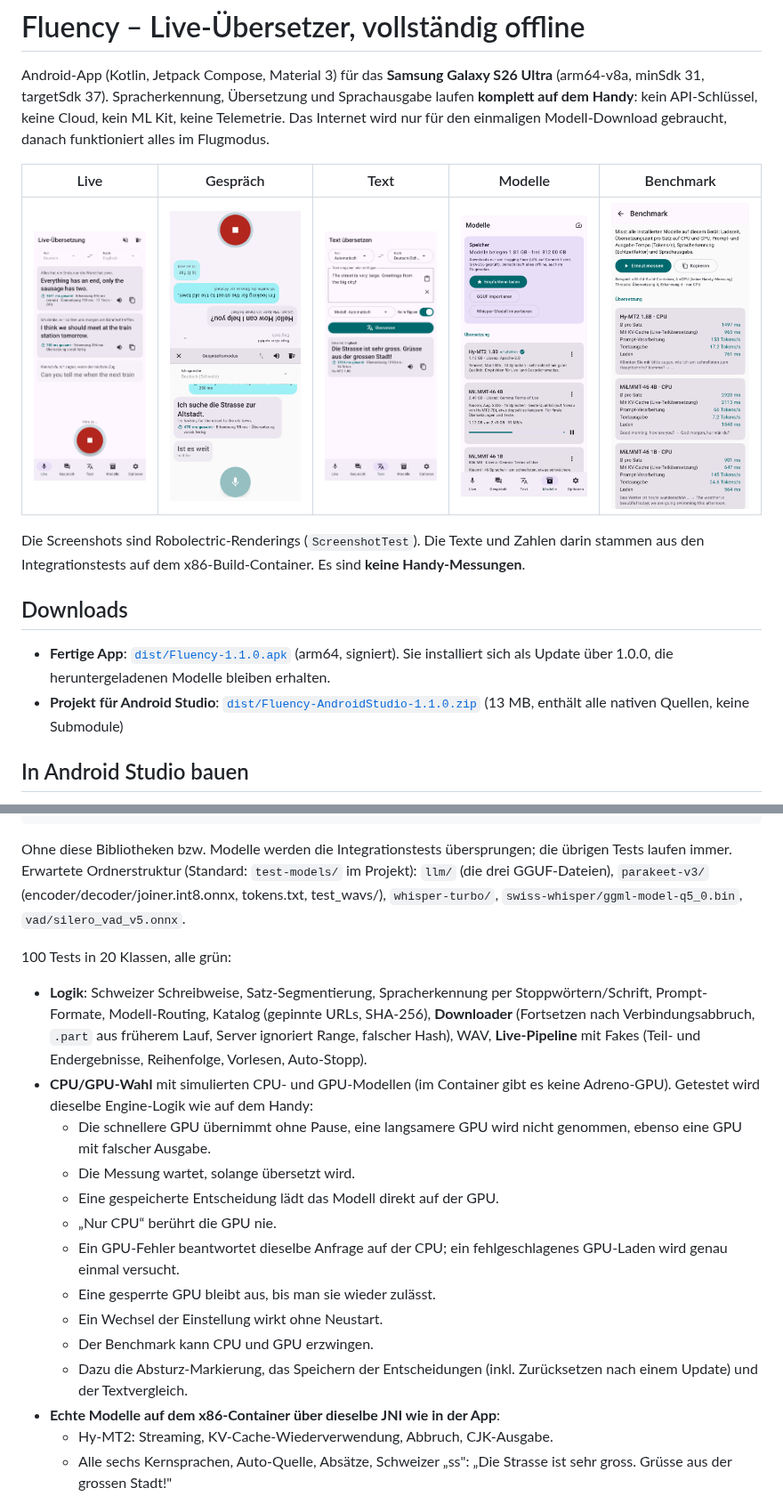
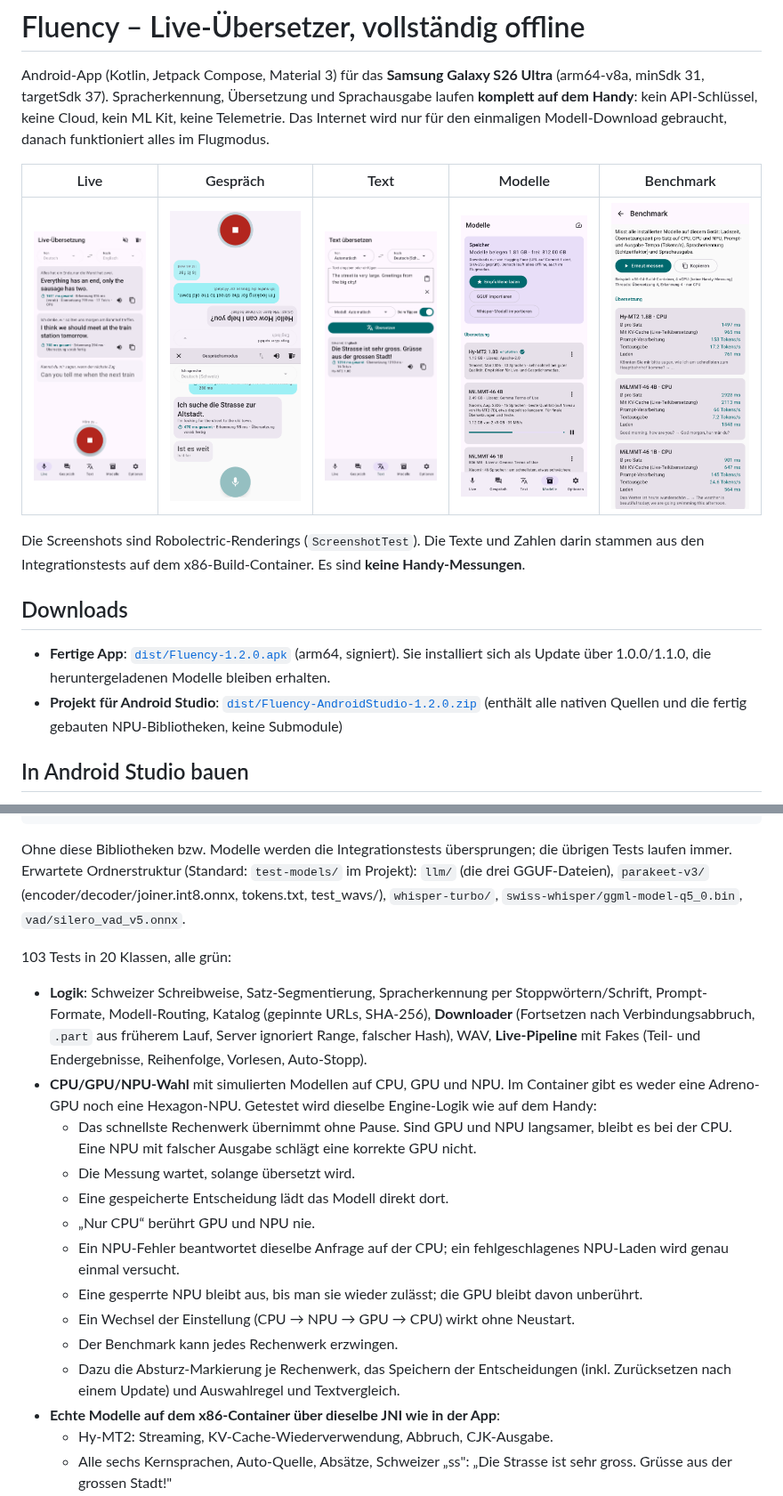
Before and after one commit to MADTreasures/playground, a Markdown page: fluency/README.md, 2 parts joined by grey strips. Shown at 89% size. Drawn GitHub-style; pictures changed too: fluency/docs/screenshots/07_benchmark.png.

```diff
--- a/fluency/README.md
+++ b/fluency/README.md
@@ -15,10 +15,10 @@ aus den Integrationstests auf dem x86-Build-Container. Es sind **keine Handy-Mes
 
 ## Downloads
 
-- **Fertige App**: [`dist/Fluency-1.1.0.apk`](../dist/Fluency-1.1.0.apk) (arm64, signiert). Sie
-  installiert sich als Update über 1.0.0, die heruntergeladenen Modelle bleiben erhalten.
-- **Projekt für Android Studio**: [`dist/Fluency-AndroidStudio-1.1.0.zip`](../dist/Fluency-AndroidStudio-1.1.0.zip)
-  (13 MB, enthält alle nativen Quellen, keine Submodule)
+- **Fertige App**: [`dist/Fluency-1.2.0.apk`](../dist/Fluency-1.2.0.apk) (arm64, signiert). Sie
+  installiert sich als Update über 1.0.0/1.1.0, die heruntergeladenen Modelle bleiben erhalten.
+- **Projekt für Android Studio**: [`dist/Fluency-AndroidStudio-1.2.0.zip`](../dist/Fluency-AndroidStudio-1.2.0.zip)
+  (enthält alle nativen Quellen und die fertig gebauten NPU-Bibliotheken, keine Submodule)
 
 ## In Android Studio bauen
 
@@ -211,26 +238,26 @@ Tests laufen immer. Erwartete Ordnerstruktur (Standard: `test-models/` im Projek
 `llm/` (die drei GGUF-Dateien), `parakeet-v3/` (encoder/decoder/joiner.int8.onnx, tokens.txt,
 test_wavs/), `whisper-turbo/`, `swiss-whisper/ggml-model-q5_0.bin`, `vad/silero_vad_v5.onnx`.
 
-100 Tests in 20 Klassen, alle grün:
+103 Tests in 20 Klassen, alle grün:
 
 - **Logik**: Schweizer Schreibweise, Satz-Segmentierung, Spracherkennung per Stoppwörtern/Schrift,
   Prompt-Formate, Modell-Routing, Katalog (gepinnte URLs, SHA-256), **Downloader** (Fortsetzen nach
   Verbindungsabbruch, `.part` aus früherem Lauf, Server ignoriert Range, falscher Hash), WAV,
   **Live-Pipeline** mit Fakes (Teil- und Endergebnisse, Reihenfolge, Vorlesen, Auto-Stopp).
-- **CPU/GPU-Wahl** mit simulierten CPU- und GPU-Modellen (im Container gibt es keine Adreno-GPU).
-  Getestet wird dieselbe Engine-Logik wie auf dem Handy:
-  - Die schnellere GPU übernimmt ohne Pause, eine langsamere GPU wird nicht genommen, ebenso eine
-    GPU mit falscher Ausgabe.
+- **CPU/GPU/NPU-Wahl** mit simulierten Modellen auf CPU, GPU und NPU. Im Container gibt es weder
+  eine Adreno-GPU noch eine Hexagon-NPU. Getestet wird dieselbe Engine-Logik wie auf dem Handy:
+  - Das schnellste Rechenwerk übernimmt ohne Pause. Sind GPU und NPU langsamer, bleibt es bei der
+    CPU. Eine NPU mit falscher Ausgabe schlägt eine korrekte GPU nicht.
   - Die Messung wartet, solange übersetzt wird.
-  - Eine gespeicherte Entscheidung lädt das Modell direkt auf der GPU.
-  - „Nur CPU“ berührt die GPU nie.
-  - Ein GPU-Fehler beantwortet dieselbe Anfrage auf der CPU; ein fehlgeschlagenes GPU-Laden wird
+  - Eine gespeicherte Entscheidung lädt das Modell direkt dort.
+  - „Nur CPU“ berührt GPU und NPU nie.
+  - Ein NPU-Fehler beantwortet dieselbe Anfrage auf der CPU; ein fehlgeschlagenes NPU-Laden wird
     genau einmal versucht.
-  - Eine gesperrte GPU bleibt aus, bis man sie wieder zulässt.
-  - Ein Wechsel der Einstellung wirkt ohne Neustart.
-  - Der Benchmark kann CPU und GPU erzwingen.
-  - Dazu die Absturz-Markierung, das Speichern der Entscheidungen (inkl. Zurücksetzen nach einem
-    Update) und der Textvergleich.
+  - Eine gesperrte NPU bleibt aus, bis man sie wieder zulässt; die GPU bleibt davon unberührt.
+  - Ein Wechsel der Einstellung (CPU → NPU → GPU → CPU) wirkt ohne Neustart.
+  - Der Benchmark kann jedes Rechenwerk erzwingen.
+  - Dazu die Absturz-Markierung je Rechenwerk, das Speichern der Entscheidungen (inkl. Zurücksetzen
+    nach einem Update) und Auswahlregel und Textvergleich.
 - **Echte Modelle auf dem x86-Container über dieselbe JNI wie in der App**:
   - Hy-MT2: Streaming, KV-Cache-Wiederverwendung, Abbruch, CJK-Ausgabe.
   - Alle sechs Kernsprachen, Auto-Quelle, Absätze, Schweizer „ss":
```
Also changed, not shown: other parts of fluency/README.md (+52 -20 lines), fluency/docs/screenshots/09_settings_gpu.png, 4 other files.
